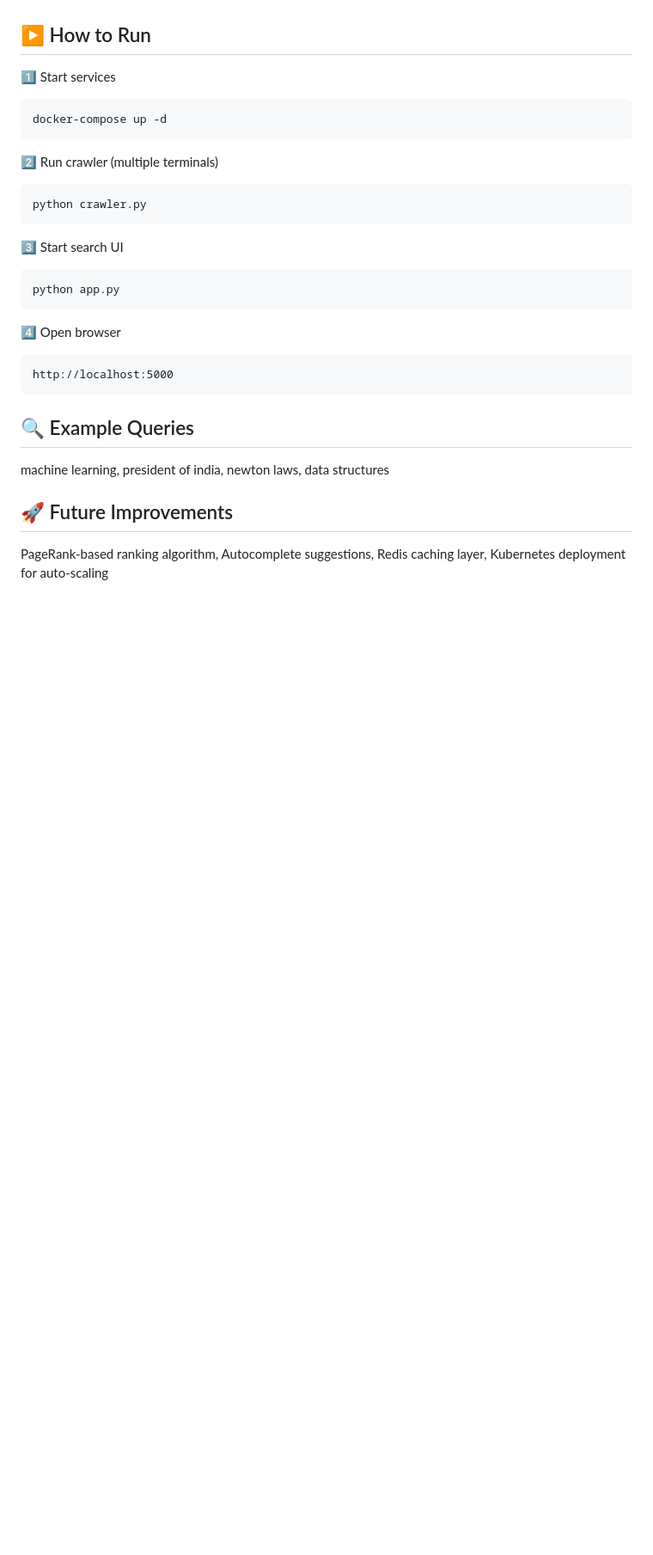
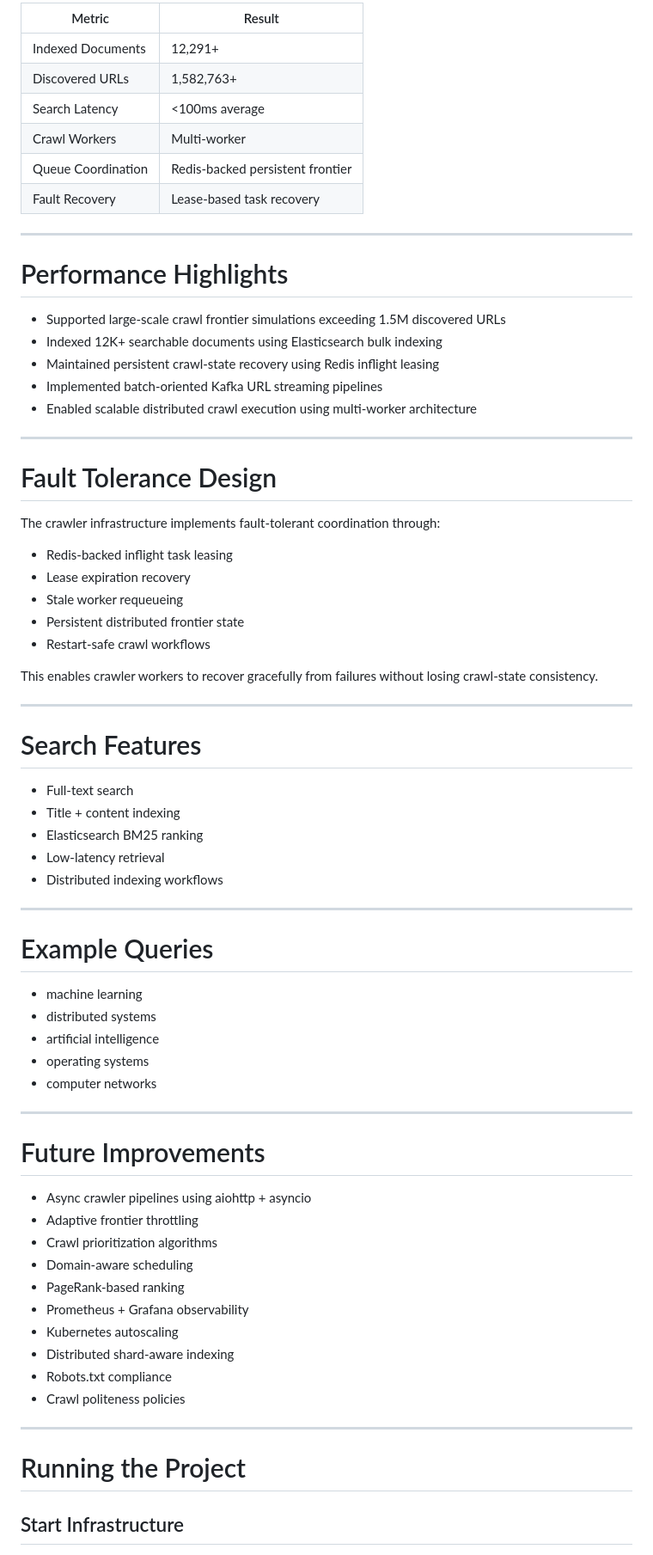
Before and after one commit to Partha-999/Multi-Threaded-Web-Crawler, a Markdown page: README.md, the part around one of its changes. Shown at 86% size. Drawn GitHub-style; blank space fills up the shorter version.

```diff
--- a/README.md
+++ b/README.md
@@ -79,44 +142,75 @@ A distributed, scalable web crawler and search engine built using Kafka, Elastic
 
+| Metric | Result |
+|---|---|
+| Indexed Documents | 12,291+ |
+| Discovered URLs | 1,582,763+ |
+| Search Latency | <100ms average |
+| Crawl Workers | Multi-worker |
+| Queue Coordination | Redis-backed persistent frontier |
+| Fault Recovery | Lease-based task recovery |
 
+---
 
-▶️ How to Run
--------------
+# Performance Highlights
 
- 1️⃣ Start services
+- Supported large-scale crawl frontier simulations exceeding 1.5M discovered URLs
+- Indexed 12K+ searchable documents using Elasticsearch bulk indexing
+- Maintained persistent crawl-state recovery using Redis inflight leasing
+- Implemented batch-oriented Kafka URL streaming pipelines
+- Enabled scalable distributed crawl execution using multi-worker architecture
 
-    docker-compose up -d
+---
 
+# Fault Tolerance Design
 
- 2️⃣ Run crawler (multiple terminals)
+The crawler infrastructure implements fault-tolerant coordination through:
 
-    python crawler.py
+- Redis-backed inflight task leasing
+- Lease expiration recovery
+- Stale worker requeueing
+- Persistent distributed frontier state
+- Restart-safe crawl workflows
 
+This enables crawler workers to recover gracefully from failures without losing crawl-state consistency.
 
- 3️⃣ Start search UI
+---
 
-    python app.py
+# Search Features
 
+- Full-text search
+- Title + content indexing
+- Elasticsearch BM25 ranking
+- Low-latency retrieval
+- Distributed indexing workflows
 
- 4️⃣ Open browser
+---
 
-    http://localhost:5000
+# Example Queries
 
+- machine learning
+- distributed systems
+- artificial intelligence
+- operating systems
+- computer networks
 
-🔍 Example Queries
-------------------
+---
 
-   machine learning,
-   president of india,
-   newton laws,
-   data structures
+# Future Improvements
 
+- Async crawler pipelines using aiohttp + asyncio
+- Adaptive frontier throttling
+- Crawl prioritization algorithms
+- Domain-aware scheduling
+- PageRank-based ranking
+- Prometheus + Grafana observability
+- Kubernetes autoscaling
+- Distributed shard-aware indexing
+- Robots.txt compliance
+- Crawl politeness policies
 
-🚀 Future Improvements
-----------------------
+---
 
-   PageRank-based ranking algorithm,
-   Autocomplete suggestions,
-   Redis caching layer,
-   Kubernetes deployment for auto-scaling
+# Running the Project
 
+## Start Infrastructure
 
```
Also changed, not shown: other parts of README.md (+171 -54 lines), screenshots/Elasticsearch.png (added), screenshots/Redis.png (added), screenshots/Screenshot 2026-05-05 201318.png (added), 9 other files.
